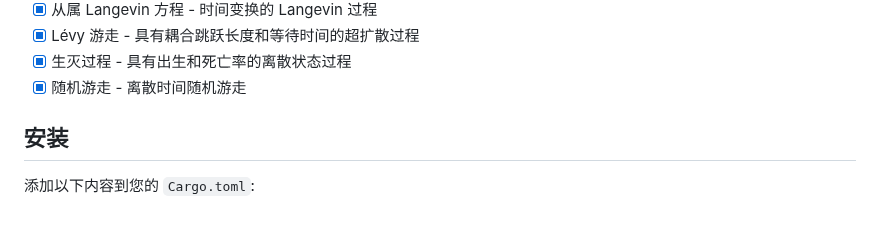
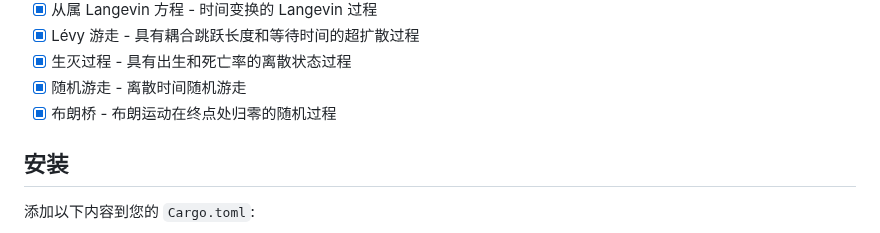
Before and after one commit to tangxiangong/diffusionx, a Markdown page: README-zh.md, the part around the change. GitHub-like rendering.

```diff
--- a/README-zh.md
+++ b/README-zh.md
@@ -52,6 +52,7 @@ DiffusionX 使用 [plotters](https://crates.io/crates/plotters) 库提供内置
 - [x] Lévy 游走 - 具有耦合跳跃长度和等待时间的超扩散过程
 - [x] 生灭过程 - 具有出生和死亡率的离散状态过程
 - [x] 随机游走 - 离散时间随机游走
+- [x] 布朗桥 - 布朗运动在终点处归零的随机过程
 
 ## 安装
 
```
Also changed, not shown: README.md (+1 -0 lines).
